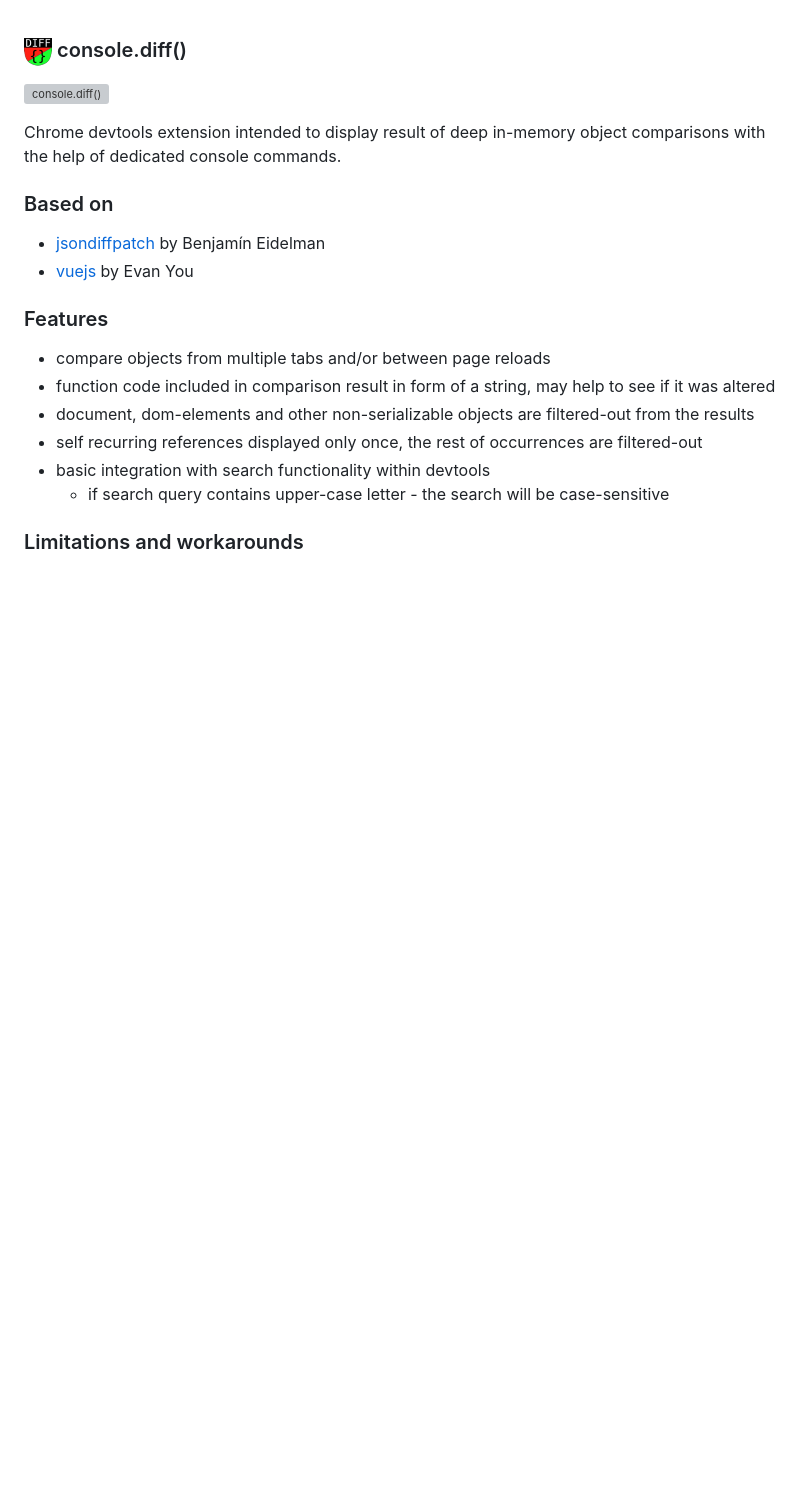
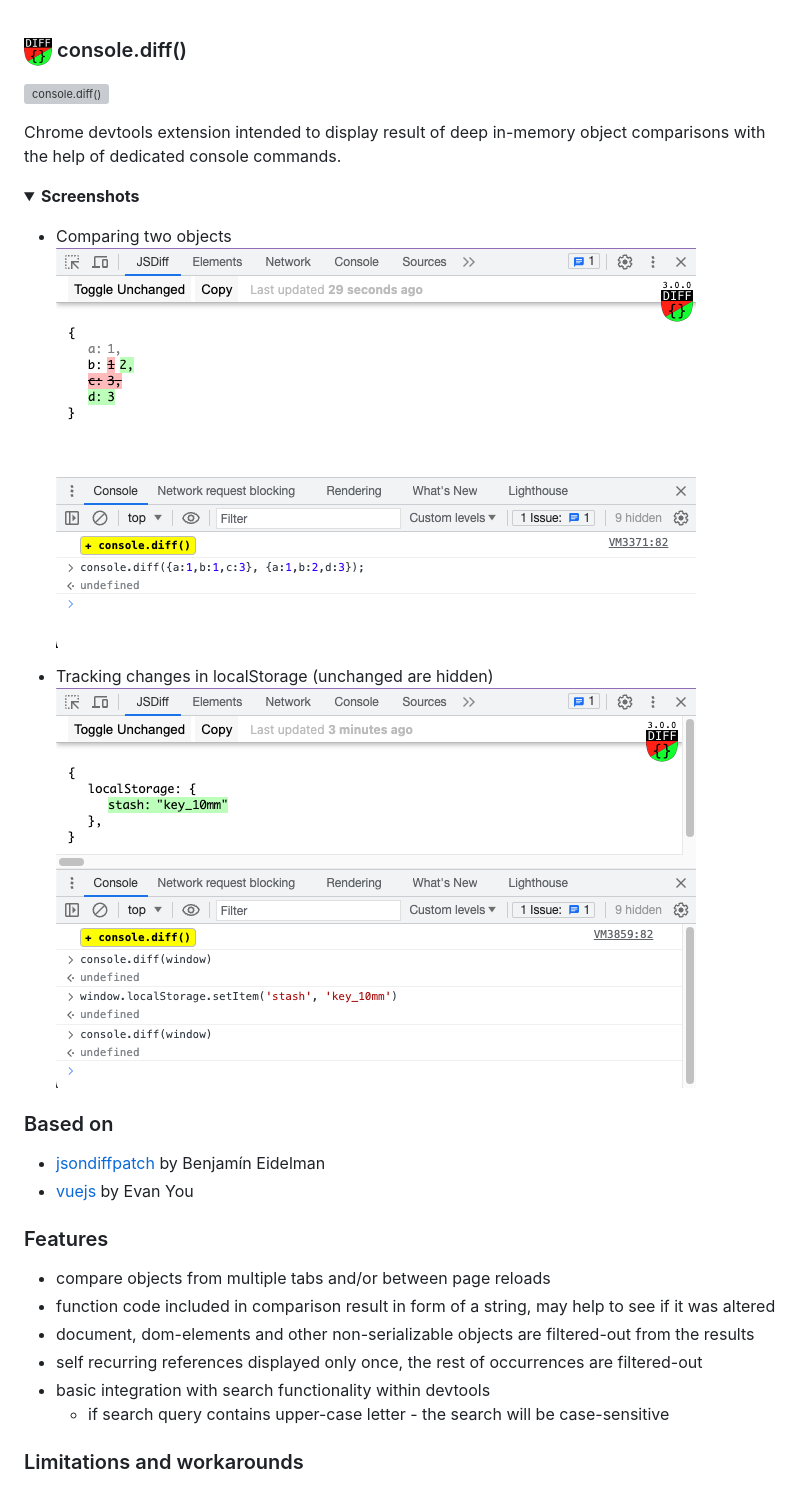
Before and after one commit to zendive/jsdiff, a Markdown page: README.md, the part around one of its changes. Rendered like a GitHub page; folded sections open; blank space fills up the shorter version; grey boxes are pictures that could not be loaded.

```diff
--- a/README.md
+++ b/README.md
@@ -4,6 +4,17 @@
 
 Chrome devtools extension intended to display result of deep in-memory object
 comparisons with the help of dedicated console commands.
+
+<details>
+  <summary> <strong>Screenshots</strong> </summary>
+
+- Comparing two objects
+  ![screenshot](./src/img/screenshot-01.png)
+
+- Tracking changes in localStorage (unchanged are hidden)
+  ![screenshot](./src/img/screenshot-02.png)
+
+</details>
 
 ### Based on
 
```
Also changed, not shown: other parts of README.md (+0 -4 lines).
